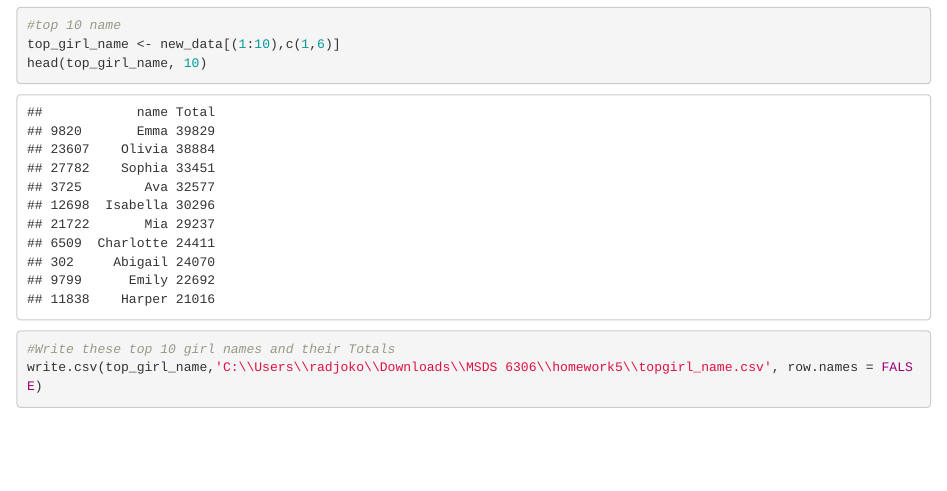
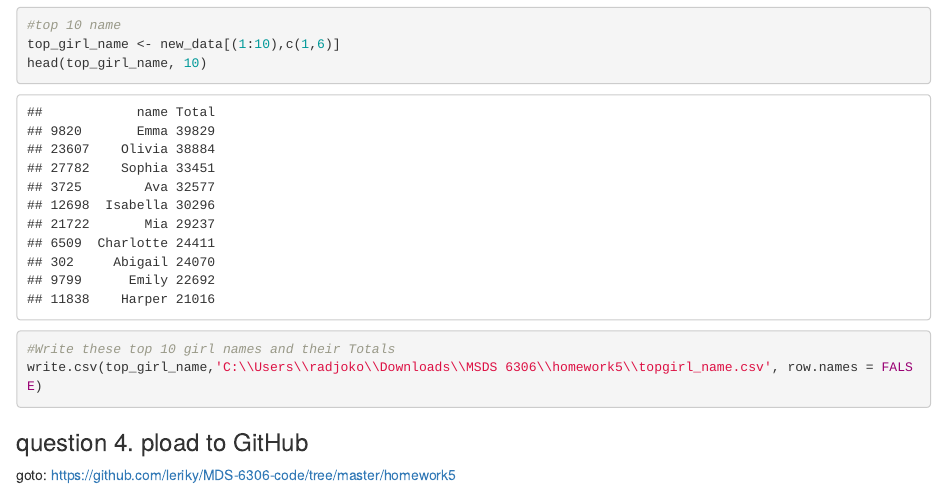
Before and after one commit to leriky/MDS-6306-code, an R Markdown document (homework5/Rikel_Djoko_homework5.Rmd): the page in a window 1100 px wide, from 4760 px down. Rendered offline with R 4.5, knitr and Pandoc, with nearby package versions.

Commit message:
homework5

````diff
--- a/homework5/Rikel_Djoko_homework5.Rmd
+++ b/homework5/Rikel_Djoko_homework5.Rmd
@@ -90,3 +90,6 @@ head(top_girl_name, 10)
 write.csv(top_girl_name,'C:\\Users\\radjoko\\Downloads\\MSDS 6306\\homework5\\topgirl_name.csv', row.names = FALSE)
 
 ```
+
+### question 4. pload to GitHub
+goto: https://github.com/leriky/MDS-6306-code/tree/master/homework5
````
